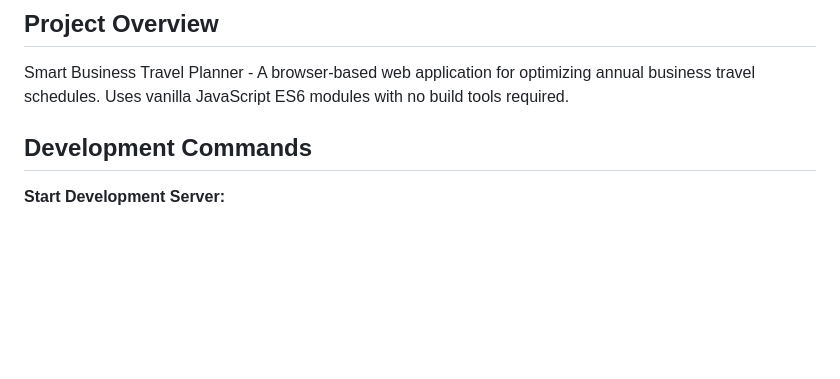
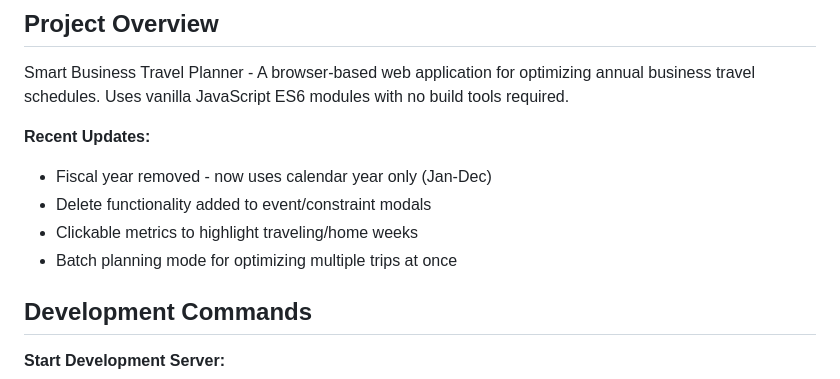
Before and after one commit to kilmerc/annual-travel-planner, a Markdown page: CLAUDE.md, the part around one of its changes. GitHub-like rendering; blank space fills up the shorter version.

```diff
--- a/CLAUDE.md
+++ b/CLAUDE.md
@@ -5,6 +5,12 @@ This file provides guidance to Claude Code (claude.ai/code) when working with co
 ## Project Overview
 
 Smart Business Travel Planner - A browser-based web application for optimizing annual business travel schedules. Uses vanilla JavaScript ES6 modules with no build tools required.
+
+**Recent Updates:**
+- Fiscal year removed - now uses calendar year only (Jan-Dec)
+- Delete functionality added to event/constraint modals
+- Clickable metrics to highlight traveling/home weeks
+- Batch planning mode for optimizing multiple trips at once
 
 ## Development Commands
 
```
Also changed, not shown: other parts of CLAUDE.md (+40 -15 lines), .claude/SpecDoc.md (+29 -2 lines).
